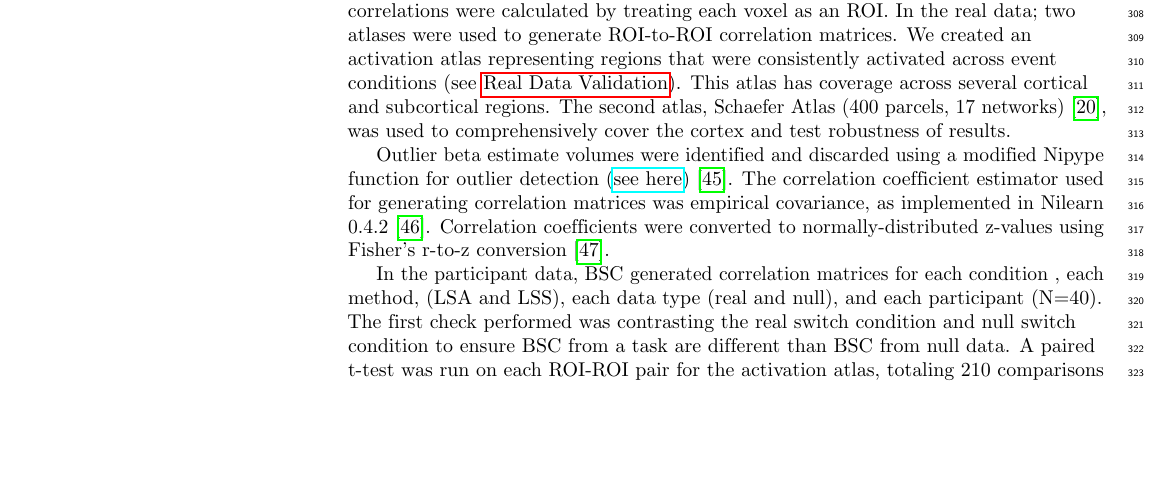
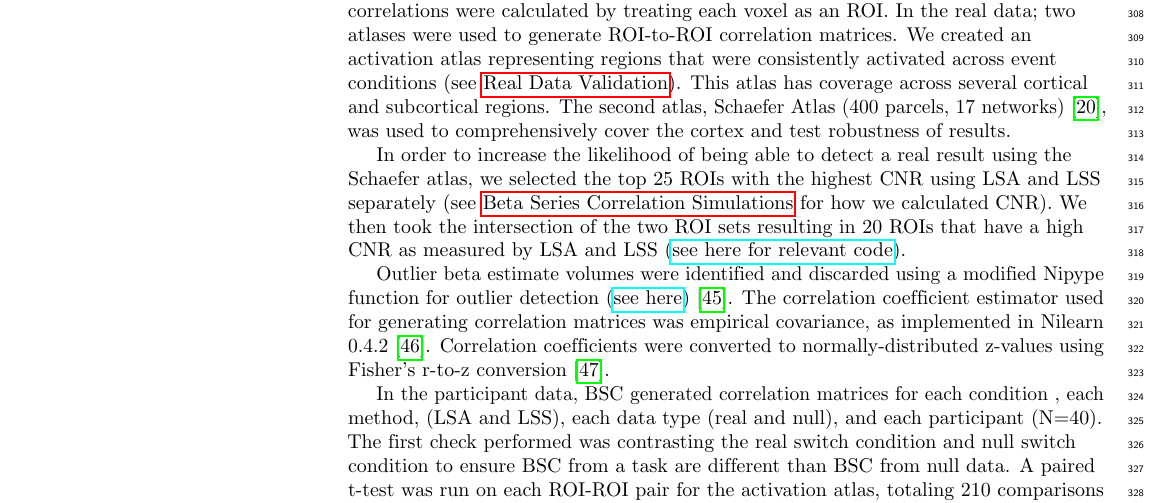
Before and after one commit to jdkent/Aim1Paper, a LaTeX document (plos_latex_template.tex): part of page 10 of 23, cut so that both start at the same text, the shorter picture padded with empty space. Compiled offline with pdfLaTeX.

Commit message:
add sentence on reducing number of schaefer ROIs

```diff
--- a/plos_latex_template.tex
+++ b/plos_latex_template.tex
@@ -847,6 +847,13 @@ This atlas has coverage across several cortical and subcortical regions.
 The second atlas, Schaefer Atlas (400 parcels, 17 networks)\cite{Schaefer2017}, was
 used to comprehensively cover the cortex and test robustness of results.
 
+In order to increase the likelihood of being able to detect a real result using the Schaefer atlas,
+we selected the top 25 ROIs with the highest CNR using LSA and LSS separately
+(see \nameref{methods:bsc-simulations} for how we calculated CNR).
+We then took the intersection of the two ROI sets resulting in 20 ROIs that have a high CNR
+as measured by LSA and LSS
+(\href{https://github.com/jdkent/BetaSeriesRealDataAnalysis/blob/master/nibsAnalysis/cnr_trial_variability.ipynb}{see here for relevant code}).
+
 Outlier beta estimate volumes were identified and discarded using a
 modified Nipype function for outlier detection
 (\href{https://github.com/HBClab/NiBetaSeries/blob/a45c0a1f/src/nibetaseries/interfaces/nilearn.py#L153}{see here}) \cite{Crosby1994}.
```
